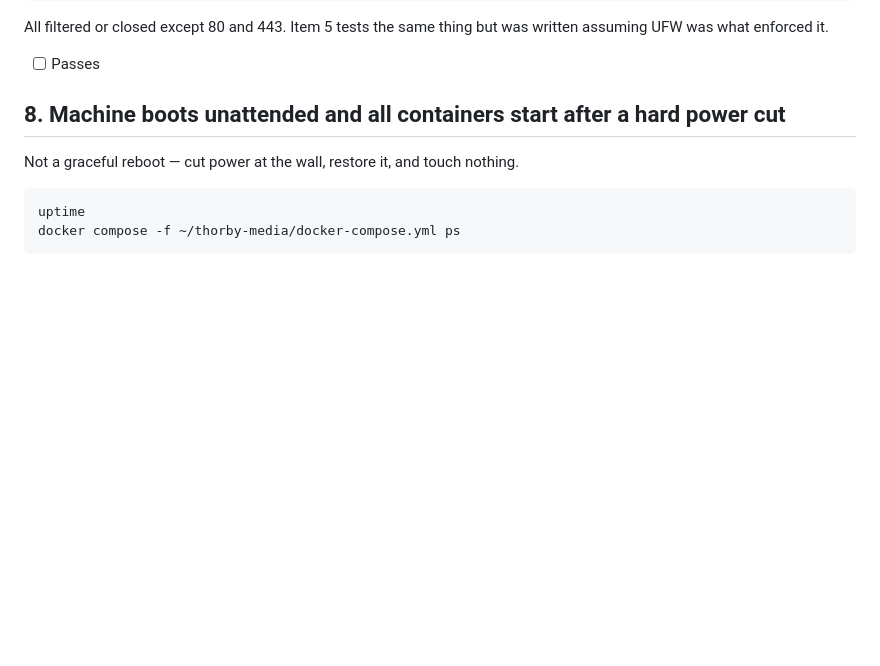
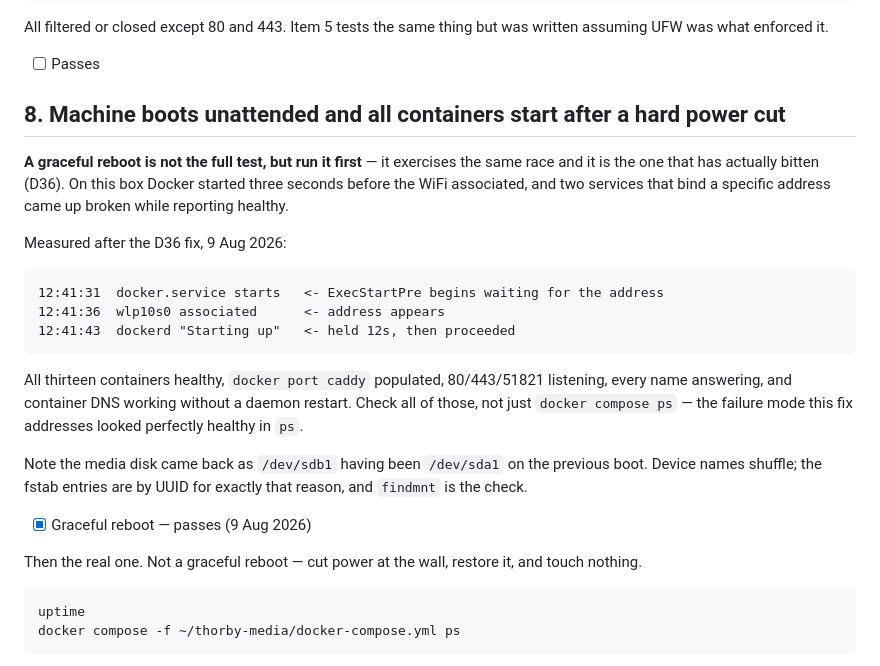
Before and after one commit to NickThorby/thorby-media, a Markdown page: docs/verification.md, the part around the change. GitHub-like rendering; blank space fills up the shorter version.

Commit message:
Record the graceful-reboot pass, and what to check beyond ps
Item 8 asked only for a power cut. The graceful reboot exercises the same race
and is the one that actually bit, so it goes first -- with the timeline showing
Docker holding 12s for the address, and the specific things to check, because
the failure it covers looked entirely healthy in docker compose ps.

````diff
--- a/docs/verification.md
+++ b/docs/verification.md
@@ -325,7 +325,32 @@ written assuming UFW was what enforced it.
 
 ## 8. Machine boots unattended and all containers start after a hard power cut
 
-Not a graceful reboot — cut power at the wall, restore it, and touch nothing.
+**A graceful reboot is not the full test, but run it first** — it exercises the
+same race and it is the one that has actually bitten (D36). On this box Docker
+started three seconds before the WiFi associated, and two services that bind a
+specific address came up broken while reporting healthy.
+
+Measured after the D36 fix, 9 Aug 2026:
+
+```
+12:41:31  docker.service starts   <- ExecStartPre begins waiting for the address
+12:41:36  wlp10s0 associated      <- address appears
+12:41:43  dockerd "Starting up"   <- held 12s, then proceeded
+```
+
+All thirteen containers healthy, `docker port caddy` populated, 80/443/51821
+listening, every name answering, and container DNS working without a daemon
+restart. Check all of those, not just `docker compose ps` — the failure mode
+this fix addresses looked perfectly healthy in `ps`.
+
+Note the media disk came back as `/dev/sdb1` having been `/dev/sda1` on the
+previous boot. Device names shuffle; the fstab entries are by UUID for exactly
+that reason, and `findmnt` is the check.
+
+- [x] Graceful reboot — passes (9 Aug 2026)
+
+Then the real one. Not a graceful reboot — cut power at the wall, restore it,
+and touch nothing.
 
 ```bash
 uptime
````
